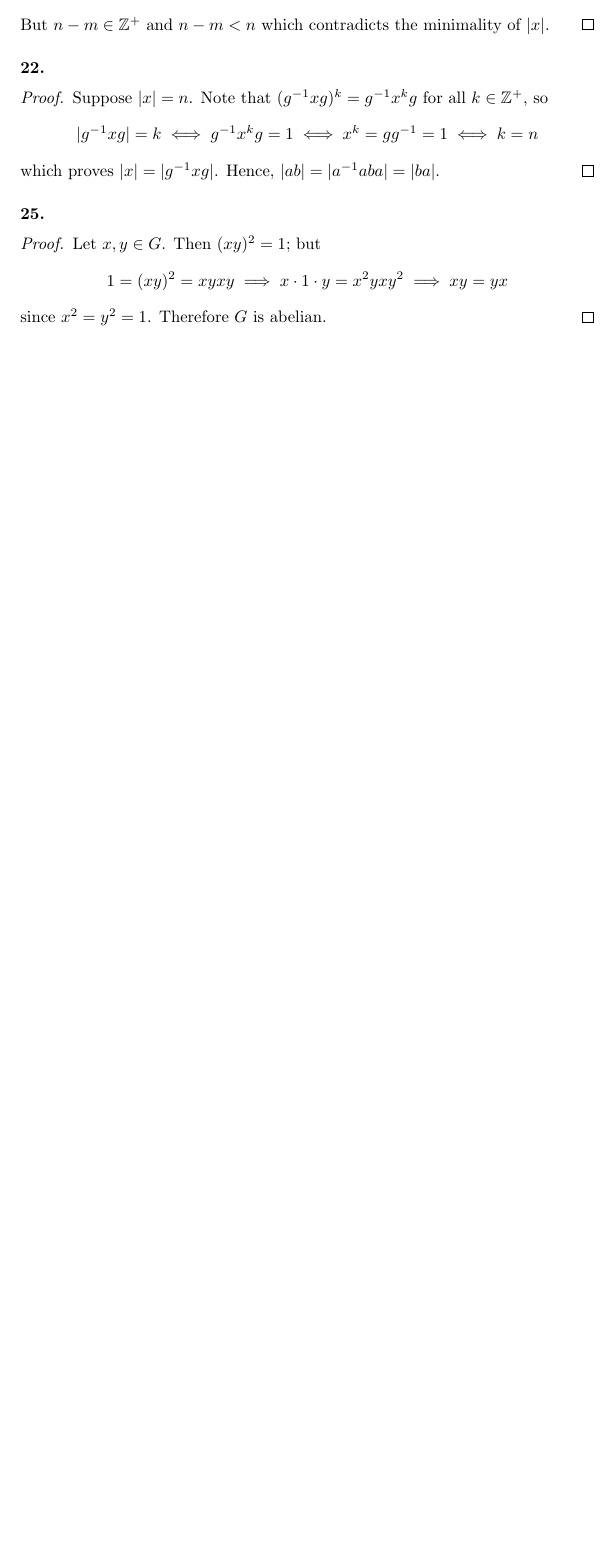
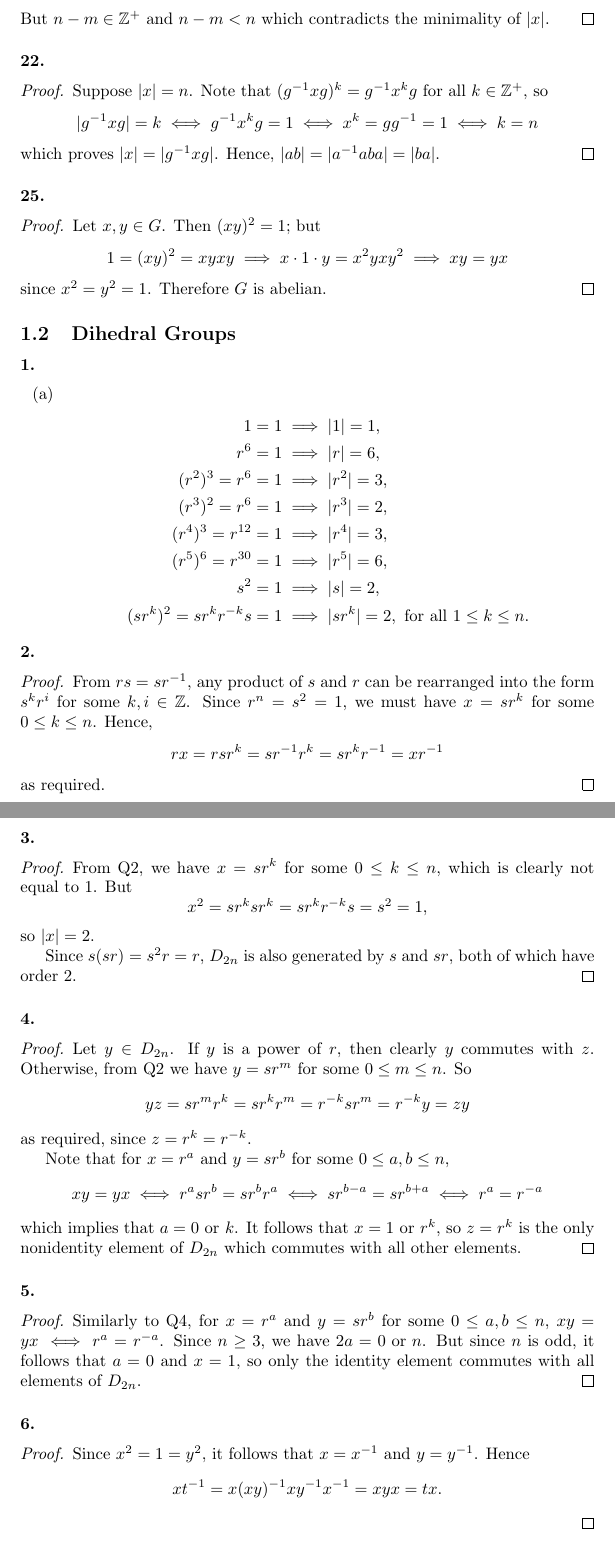
Before and after one commit to wei2912/notes, a LaTeX document (algebra/solns.tex): part of page 5 of 5 before the commit and two parts of pages 5 and 6 of 6 after it, the two joined at a grey line, cut so that both start at the same text, the shorter picture padded with empty space. Compiled offline with pdfLaTeX.

Commit message:
Algebra: Add solns to Chapter 1.2

```diff
--- a/algebra/solns.tex
+++ b/algebra/solns.tex
@@ -197,3 +197,68 @@ to check for existence of inverse and closure.
   \] since $x^2 = y^2 = 1$. Therefore $G$ is abelian.
 \end{proof}
 
+\subsection{Dihedral Groups}
+
+\paragraph{1.}
+\begin{enumerate}[(a)]
+  \item \begin{align*}
+      1 = 1 &\implies |1| = 1, \\
+      r^6 = 1 &\implies |r| = 6, \\
+      (r^2)^3 = r^6 = 1 &\implies |r^2| = 3, \\
+      (r^3)^2 = r^6 = 1 &\implies |r^3| = 2, \\
+      (r^4)^3 = r^{12} = 1 &\implies |r^4| = 3, \\
+      (r^5)^6 = r^{30} = 1 &\implies |r^5| = 6, \\
+      s^2 = 1 &\implies |s| = 2, \\
+      (sr^k)^2 = sr^kr^{-k}s = 1 &\implies |sr^k| = 2, \text{ for all } 1
+      \leq k \leq n.
+    \end{align*}
+\end{enumerate}
+
+\paragraph{2.}
+\begin{proof}
+  From $rs = sr^{-1}$, any product of $s$ and $r$ can be rearranged into the
+  form $s^kr^i$ for some $k, i \in \mathbb{Z}$. Since $r^n = s^2 = 1$, we must
+  have $x = sr^k$ for some $0 \leq k \leq n$. Hence, \[
+    rx = rsr^k = sr^{-1}r^k = sr^kr^{-1} = xr^{-1}
+  \] as required.
+\end{proof}
+
+\paragraph{3.}
+\begin{proof}
+  From Q2, we have $x = sr^k$ for some $0 \leq k \leq n$, which is clearly not
+  equal to 1. But \[
+    x^2 = sr^ksr^k = sr^kr^{-k}s = s^2 = 1,
+  \] so $|x| = 2$.
+
+  Since $s(sr) = s^2r = r$, $D_{2n}$ is also generated by $s$ and $sr$, both of
+  which have order 2.
+\end{proof}
+
+\paragraph{4.}
+\begin{proof}
+  Let $y \in D_{2n}$. If $y$ is a power of $r$, then clearly $y$ commutes with
+  $z$. Otherwise, from Q2 we have $y = sr^m$ for some $0 \leq m \leq n$. So \[
+    yz = sr^mr^k = sr^kr^m = r^{-k}sr^m = r^{-k}y = zy
+  \] as required, since $z = r^k = r^{-k}$.
+
+  Note that for $x = r^a$ and $y = sr^b$ for some $0 \leq a, b \leq n$, \[
+    xy = yx \iff r^asr^b = sr^br^a \iff sr^{b-a} = sr^{b+a} \iff r^a = r^{-a}
+  \] which implies that $a = 0\text{ or }k$. It follows that $x =
+  1\text{ or }r^k$, so $z = r^k$ is the only nonidentity element of $D_{2n}$
+  which commutes with all other elements.
+\end{proof}
+
+\paragraph{5.}
+\begin{proof}
+  Similarly to Q4, for $x = r^a$ and $y = sr^b$ for some $0 \leq a, b \leq n$,
+  $xy = yx \iff r^a = r^{-a}$. Since $n \geq 3$, we have $2a = 0\text{ or }n$.
+  But since $n$ is odd, it follows that $a = 0$ and $x = 1$, so only the
+  identity element commutes with all elements of $D_{2n}$.
+\end{proof}
+
+\paragraph{6.}
+\begin{proof}
+  Since $x^2 = 1 = y^2$, it follows that $x = x^{-1}$ and $y = y^{-1}$. Hence \[
+    xt^{-1} = x(xy)^{-1}xy^{-1}x^{-1} = xyx = tx.
+  \]
+\end{proof}
```
Also changed, not shown: README.md, algebra/solns.tex (12 more changed lines).
